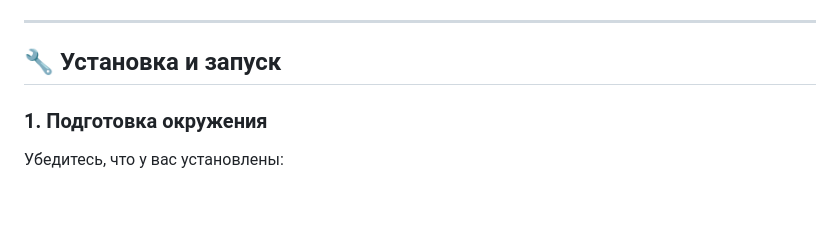
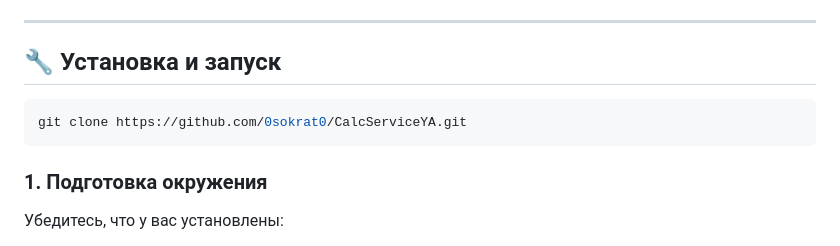
Before and after one commit to 0sokrat0/CalcServiceYA, a Markdown page: README.md, the part around the change. Drawn GitHub-style; blank space fills up the shorter version.

Commit message:
Changes to be committed: 	modified:   README.md

````diff
--- a/README.md
+++ b/README.md
@@ -118,6 +118,11 @@ make build
 ---
 
 ## 🔧 Установка и запуск
+
+```bash
+git clone https://github.com/0sokrat0/CalcServiceYA.git
+```
+
 
 ### 1. Подготовка окружения
 
````
